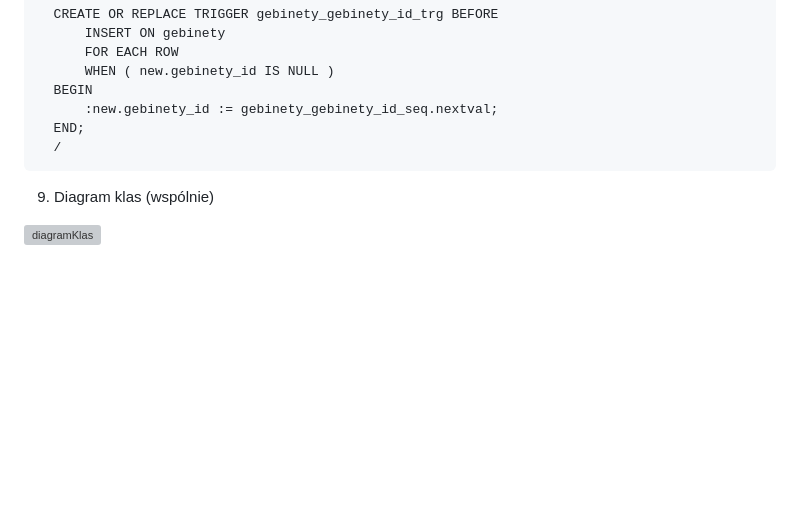
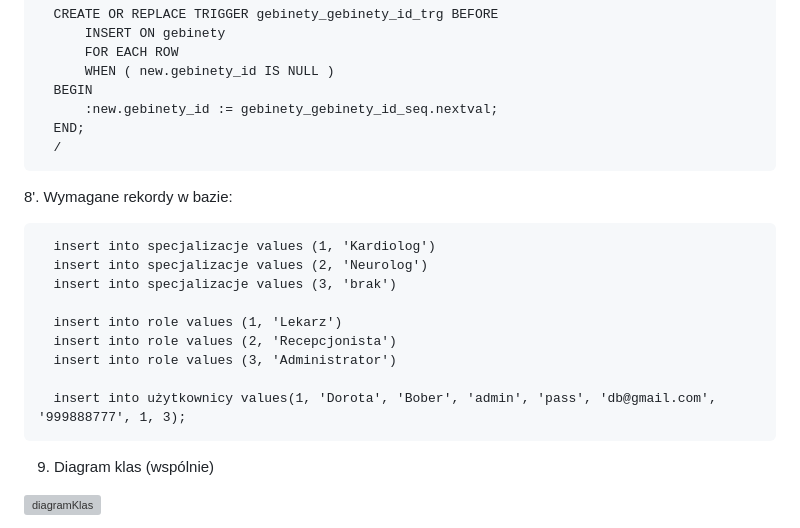
Before and after one commit to dbober97/ProjektSystemu_Przychodnia, a Markdown page: README.md, the part around the change. Drawn GitHub-style; blank space fills up the shorter version; grey boxes are pictures that could not be loaded.

```diff
--- a/README.md
+++ b/README.md
@@ -400,6 +400,17 @@ Kod SQL:
       END;
       /
 
+8'. Wymagane rekordy w bazie:
+
+      insert into specjalizacje values (1, 'Kardiolog')
+      insert into specjalizacje values (2, 'Neurolog')
+      insert into specjalizacje values (3, 'brak')
+
+      insert into role values (1, 'Lekarz')
+      insert into role values (2, 'Recepcjonista')
+      insert into role values (3, 'Administrator')
+
+      insert into użytkownicy values(1, 'Dorota', 'Bober', 'admin', 'pass', 'db@gmail.com', '999888777', 1, 3);
 
 9. Diagram klas (wspólnie)
 
```
